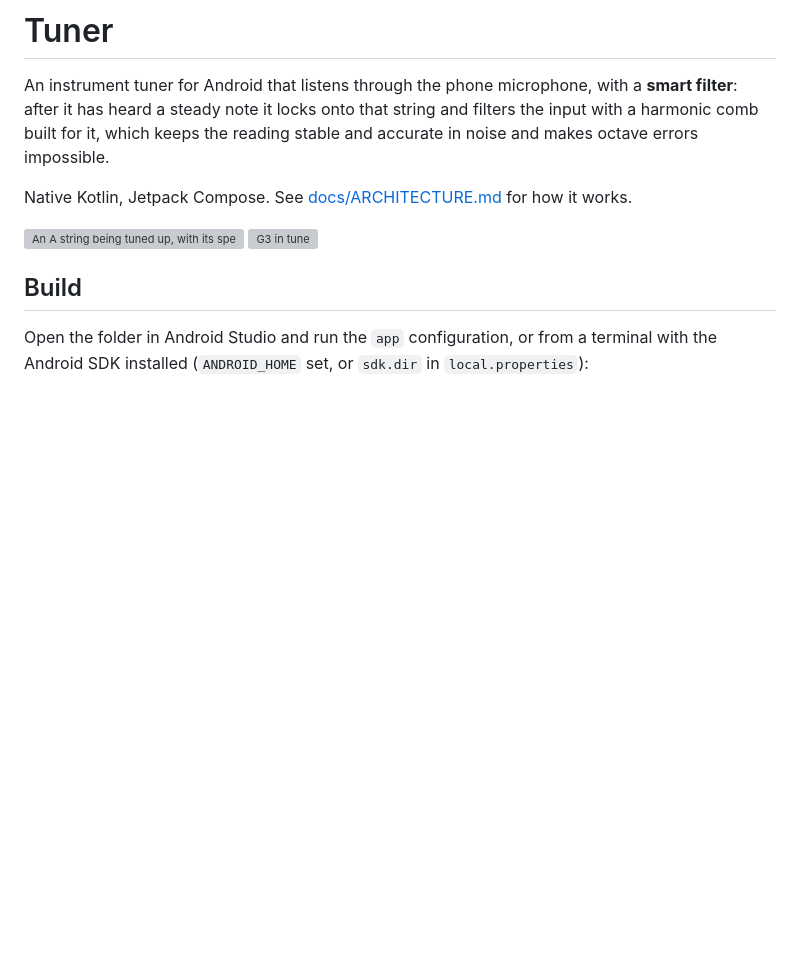
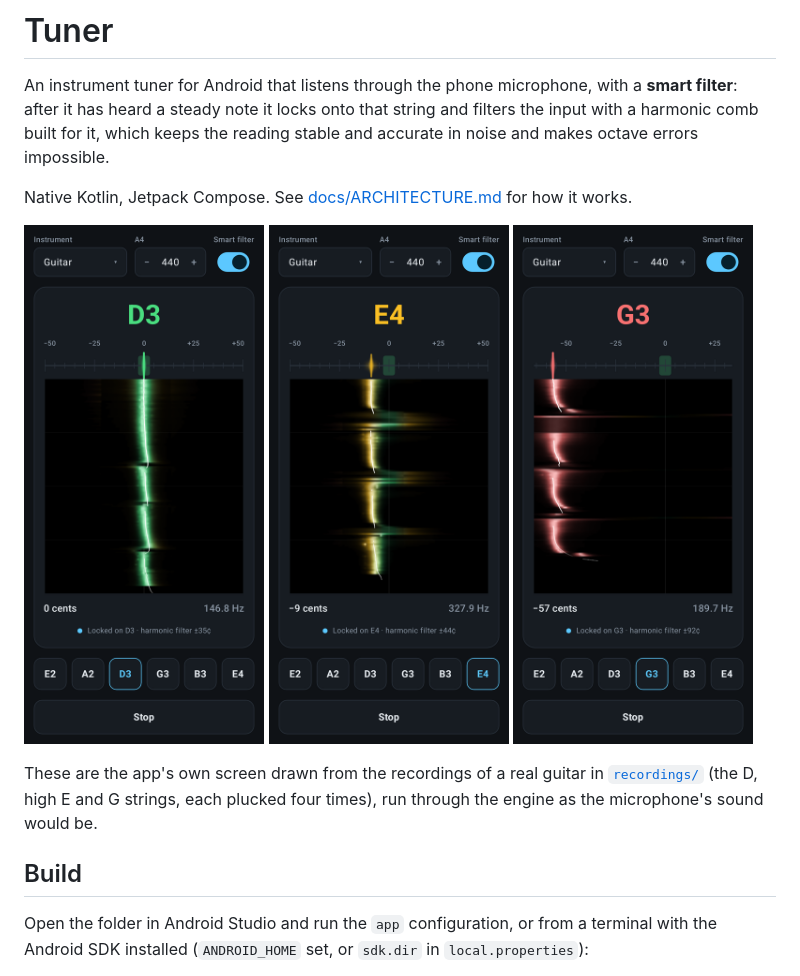
Before and after one commit to alfonslm/tuner, a Markdown page: README.md, the part around the change. Drawn GitHub-style; pictures changed too: docs/images/open-d-string.png (added), docs/images/open-g-string.png (added), docs/images/open-high-e-string.png (added); blank space fills up the shorter version; grey boxes are pictures that could not be loaded.

Commit message:
Show real strings in the README
The two pictures at the top were a synthesized string and a made-up
state. They are replaced by the app's own screen drawn from three of
the recordings in recordings/: the open D string in tune, the high E
nine cents flat, and the G string 57 cents flat with the scale slid
towards it.

Co-Authored-By: Claude Fable 5.2 <noreply@anthropic.com>
Claude-Session: https://claude.ai/code/session_01RG53PLgYKyzhNeRVxE9PaL

```diff
--- a/README.md
+++ b/README.md
@@ -9,9 +9,14 @@ Native Kotlin, Jetpack Compose. See [docs/ARCHITECTURE.md](docs/ARCHITECTURE.md)
 for how it works.
 
 <p>
-  <img src="app/src/screenshotTestDebug/reference/io/github/alfonslm/tuner/app/ui/TunerScreenshotsKt/RealEngineOutput_fd9b1438_0.png" width="240" alt="An A string being tuned up, with its spectrogram">
-  <img src="app/src/screenshotTestDebug/reference/io/github/alfonslm/tuner/app/ui/TunerScreenshotsKt/LockedInTune_fd9b1438_0.png" width="240" alt="G3 in tune">
+  <img src="docs/images/open-d-string.png" width="240" alt="An open D string, in tune, plucked four times">
+  <img src="docs/images/open-high-e-string.png" width="240" alt="An open high E string, 9 cents flat, plucked four times">
+  <img src="docs/images/open-g-string.png" width="240" alt="An open G string, 57 cents flat: the scale has slid towards it">
 </p>
+
+These are the app's own screen drawn from the recordings of a real guitar in
+[`recordings/`](recordings/README.md) (the D, high E and G strings, each plucked four times), run
+through the engine as the microphone's sound would be.
 
 ## Build
 
```
